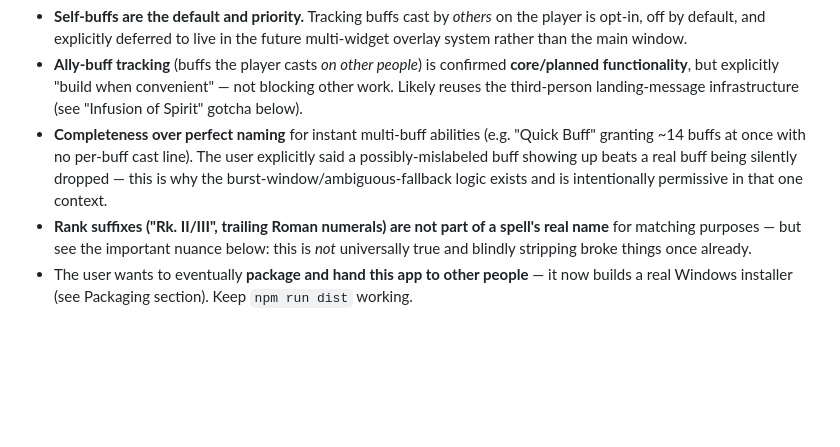
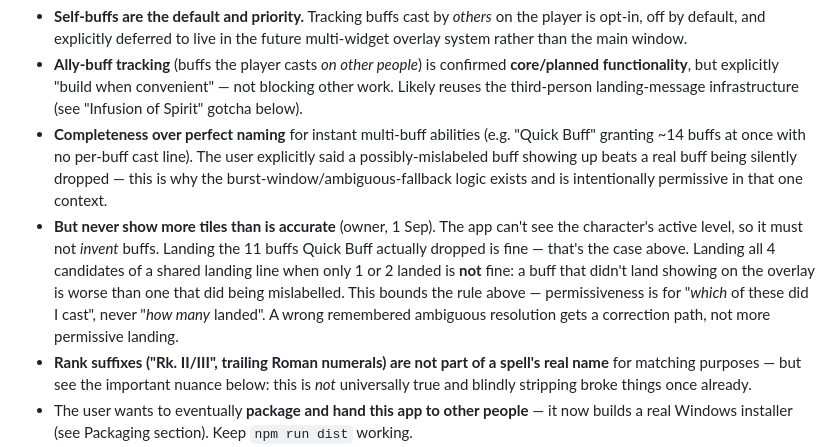
Before and after one commit to LoxyBee/EQLS-Auras, a Markdown page: CLAUDE.md, the part around the change. Drawn GitHub-style; blank space fills up the shorter version.

Commit message:
docs: CLAUDE.md - "never show more tiles than is accurate" bounds the completeness rule
Owner, 1 Sep, from the Guard/Shield of Words bug: the app can't see the
character's active level, so it must not invent buffs. Permissiveness is
for "which of these did I cast", never "how many landed" - landing all
candidates of a shared line when only one landed is worse than one
mislabel. Documentation-session text.

Co-Authored-By: Claude Sonnet 5 <noreply@anthropic.com>

```diff
--- a/CLAUDE.md
+++ b/CLAUDE.md
@@ -37,6 +37,7 @@ a docs update or a new CLAUDE.md note for it. When in doubt, a fix is small.
 - **Self-buffs are the default and priority.** Tracking buffs cast by *others* on the player is opt-in, off by default, and explicitly deferred to live in the future multi-widget overlay system rather than the main window.
 - **Ally-buff tracking** (buffs the player casts *on other people*) is confirmed **core/planned functionality**, but explicitly "build when convenient" — not blocking other work. Likely reuses the third-person landing-message infrastructure (see "Infusion of Spirit" gotcha below).
 - **Completeness over perfect naming** for instant multi-buff abilities (e.g. "Quick Buff" granting ~14 buffs at once with no per-buff cast line). The user explicitly said a possibly-mislabeled buff showing up beats a real buff being silently dropped — this is why the burst-window/ambiguous-fallback logic exists and is intentionally permissive in that one context.
+- **But never show more tiles than is accurate** (owner, 1 Sep). The app can't see the character's active level, so it must not *invent* buffs. Landing the 11 buffs Quick Buff actually dropped is fine — that's the case above. Landing all 4 candidates of a shared landing line when only 1 or 2 landed is **not** fine: a buff that didn't land showing on the overlay is worse than one that did being mislabelled. This bounds the rule above — permissiveness is for "*which* of these did I cast", never "*how many* landed". A wrong remembered ambiguous resolution gets a correction path, not more permissive landing.
 - **Rank suffixes ("Rk. II/III", trailing Roman numerals) are not part of a spell's real name** for matching purposes — but see the important nuance below: this is *not* universally true and blindly stripping broke things once already.
 - The user wants to eventually **package and hand this app to other people** — it now builds a real Windows installer (see Packaging section). Keep `npm run dist` working.
 - Collaboration style: the user tests live in-game and reports exact symptoms/screenshots. When something breaks, they want it *actually* root-caused (see the "duplicate instance" and "packaged build" debugging episodes) — not a guessed fix. Prefer adding temporary file-based debug logging (packaged Windows GUI apps have no visible console) over guessing, then removing it once confirmed.
```
